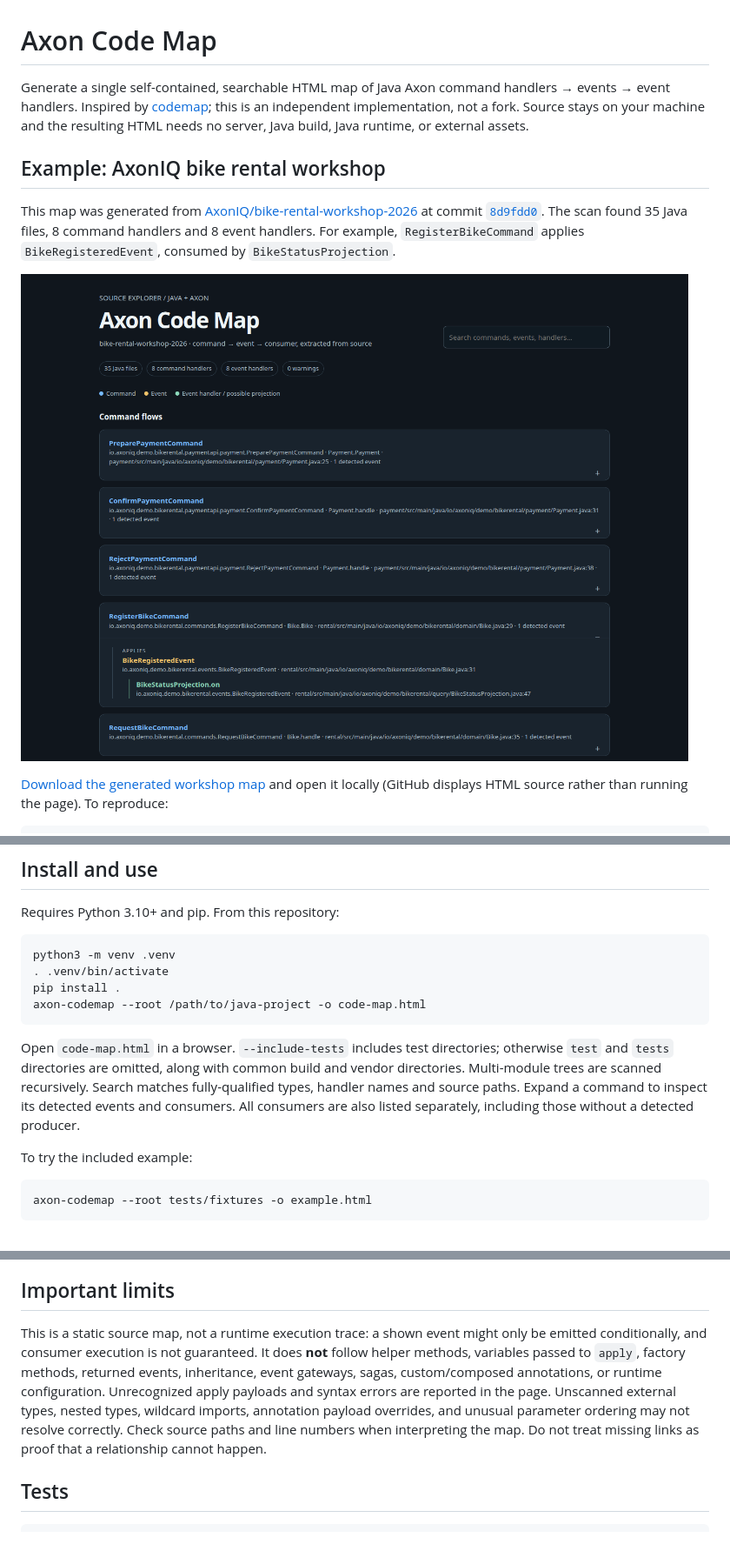
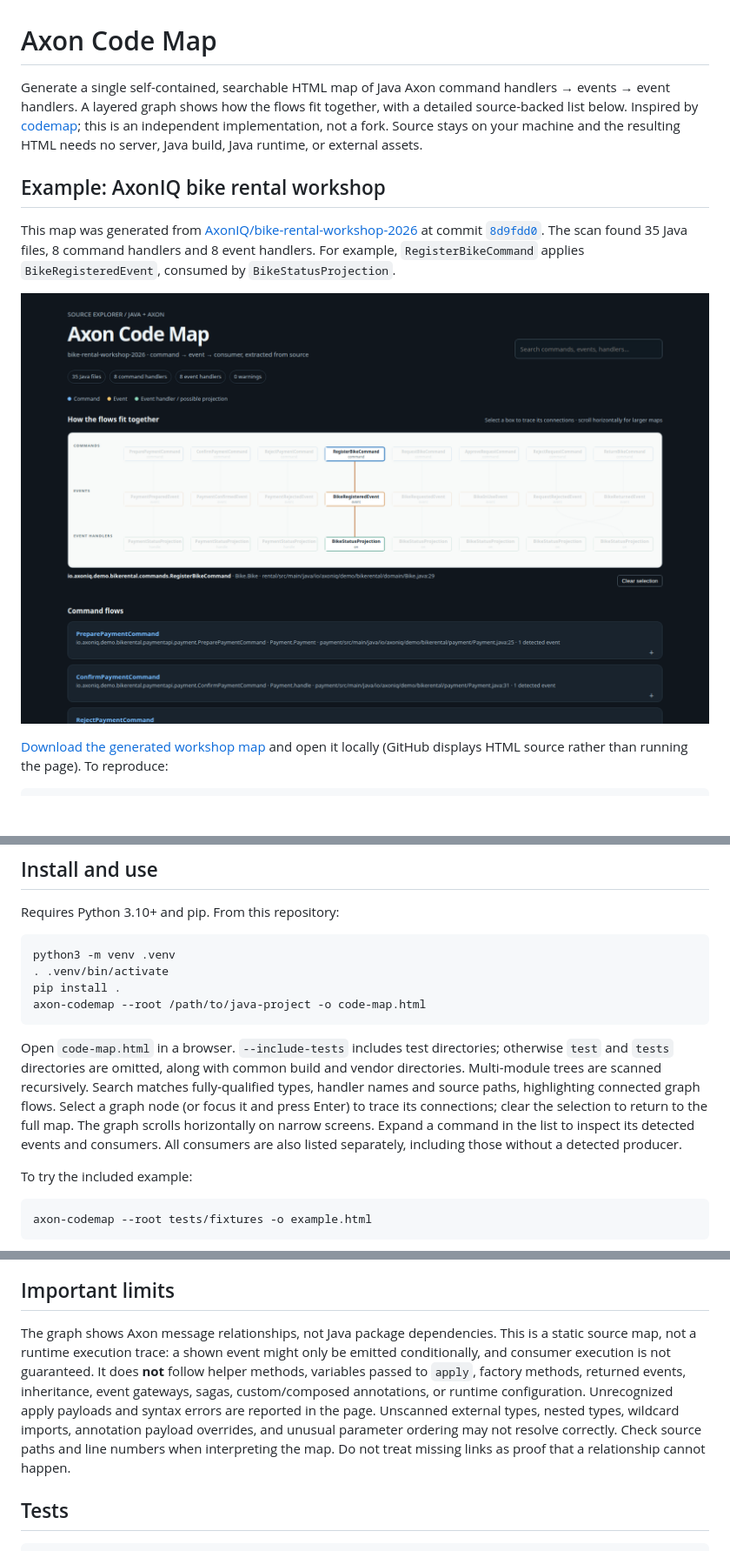
Before and after one commit to franclaw/axon-codemap, a Markdown page: README.md, 3 parts joined by grey strips. Shown at 87% size. GitHub-like rendering; pictures changed too: docs/bike-rental-workshop.png; blank space fills up the shorter version.

Commit message:
Add interactive layered Axon flow graph

````diff
--- a/README.md
+++ b/README.md
@@ -1,6 +1,6 @@
 # Axon Code Map
 
-Generate a single self-contained, searchable HTML map of Java Axon command handlers → events → event handlers. Inspired by [codemap](https://github.com/peterretief/codemap); this is an independent implementation, not a fork. Source stays on your machine and the resulting HTML needs no server, Java build, Java runtime, or external assets.
+Generate a single self-contained, searchable HTML map of Java Axon command handlers → events → event handlers. A layered graph shows how the flows fit together, with a detailed source-backed list below. Inspired by [codemap](https://github.com/peterretief/codemap); this is an independent implementation, not a fork. Source stays on your machine and the resulting HTML needs no server, Java build, Java runtime, or external assets.
 
 ## Example: AxonIQ bike rental workshop
 
@@ -27,7 +27,7 @@ pip install .
 axon-codemap --root /path/to/java-project -o code-map.html
 ```
 
-Open `code-map.html` in a browser. `--include-tests` includes test directories; otherwise `test` and `tests` directories are omitted, along with common build and vendor directories. Multi-module trees are scanned recursively. Search matches fully-qualified types, handler names and source paths. Expand a command to inspect its detected events and consumers. All consumers are also listed separately, including those without a detected producer.
+Open `code-map.html` in a browser. `--include-tests` includes test directories; otherwise `test` and `tests` directories are omitted, along with common build and vendor directories. Multi-module trees are scanned recursively. Search matches fully-qualified types, handler names and source paths, highlighting connected graph flows. Select a graph node (or focus it and press Enter) to trace its connections; clear the selection to return to the full map. The graph scrolls horizontally on narrow screens. Expand a command in the list to inspect its detected events and consumers. All consumers are also listed separately, including those without a detected producer.
 
 To try the included example:
 
@@ -44,7 +44,7 @@ axon-codemap --root tests/fixtures -o example.html
 
 ## Important limits
 
-This is a static source map, not a runtime execution trace: a shown event might only be emitted conditionally, and consumer execution is not guaranteed. It does **not** follow helper methods, variables passed to `apply`, factory methods, returned events, inheritance, event gateways, sagas, custom/composed annotations, or runtime configuration. Unrecognized apply payloads and syntax errors are reported in the page. Unscanned external types, nested types, wildcard imports, annotation payload overrides, and unusual parameter ordering may not resolve correctly. Check source paths and line numbers when interpreting the map. Do not treat missing links as proof that a relationship cannot happen.
+The graph shows Axon message relationships, not Java package dependencies. This is a static source map, not a runtime execution trace: a shown event might only be emitted conditionally, and consumer execution is not guaranteed. It does **not** follow helper methods, variables passed to `apply`, factory methods, returned events, inheritance, event gateways, sagas, custom/composed annotations, or runtime configuration. Unrecognized apply payloads and syntax errors are reported in the page. Unscanned external types, nested types, wildcard imports, annotation payload overrides, and unusual parameter ordering may not resolve correctly. Check source paths and line numbers when interpreting the map. Do not treat missing links as proof that a relationship cannot happen.
 
 ## Tests
 
````
Also changed, not shown: 2 other files.
